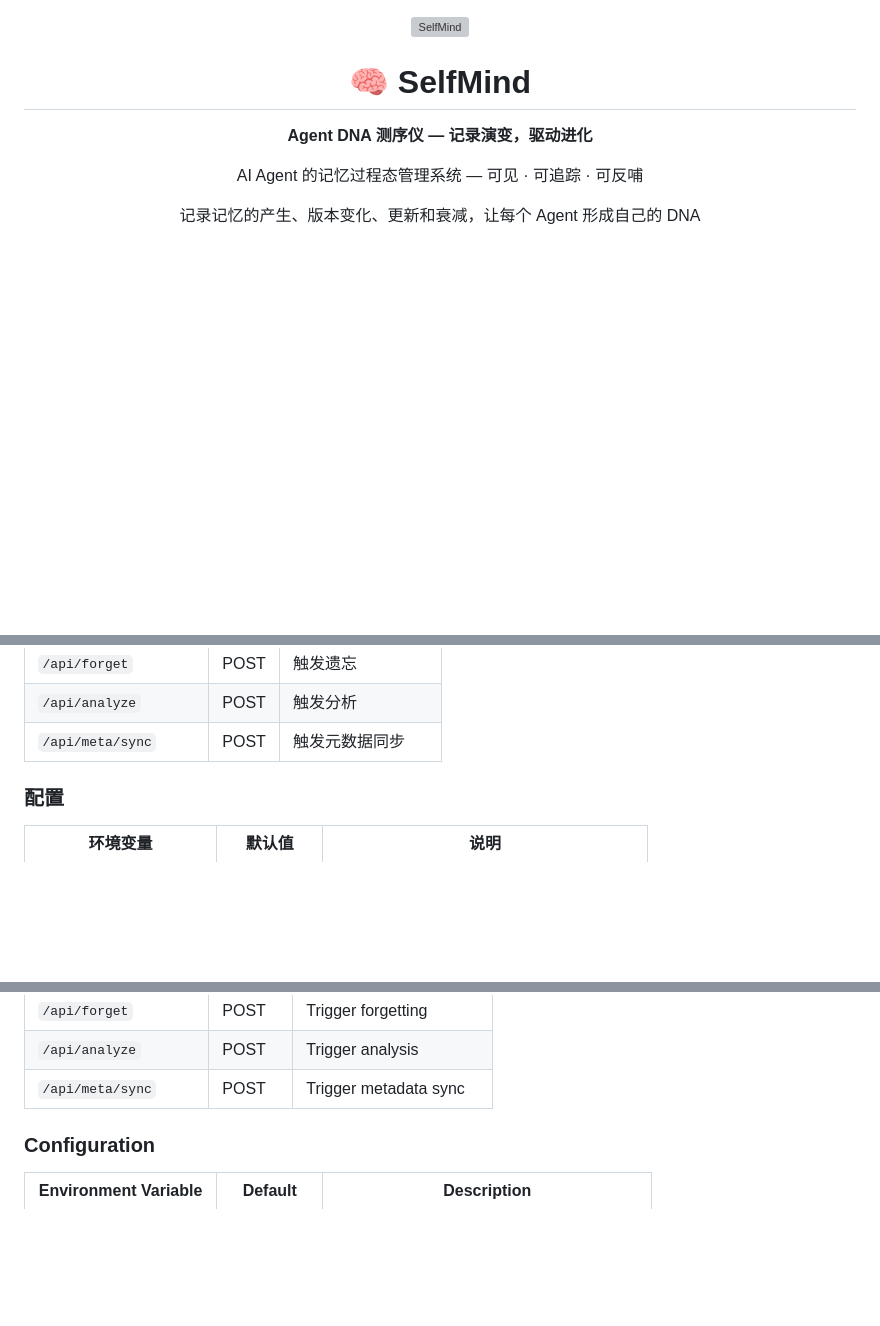
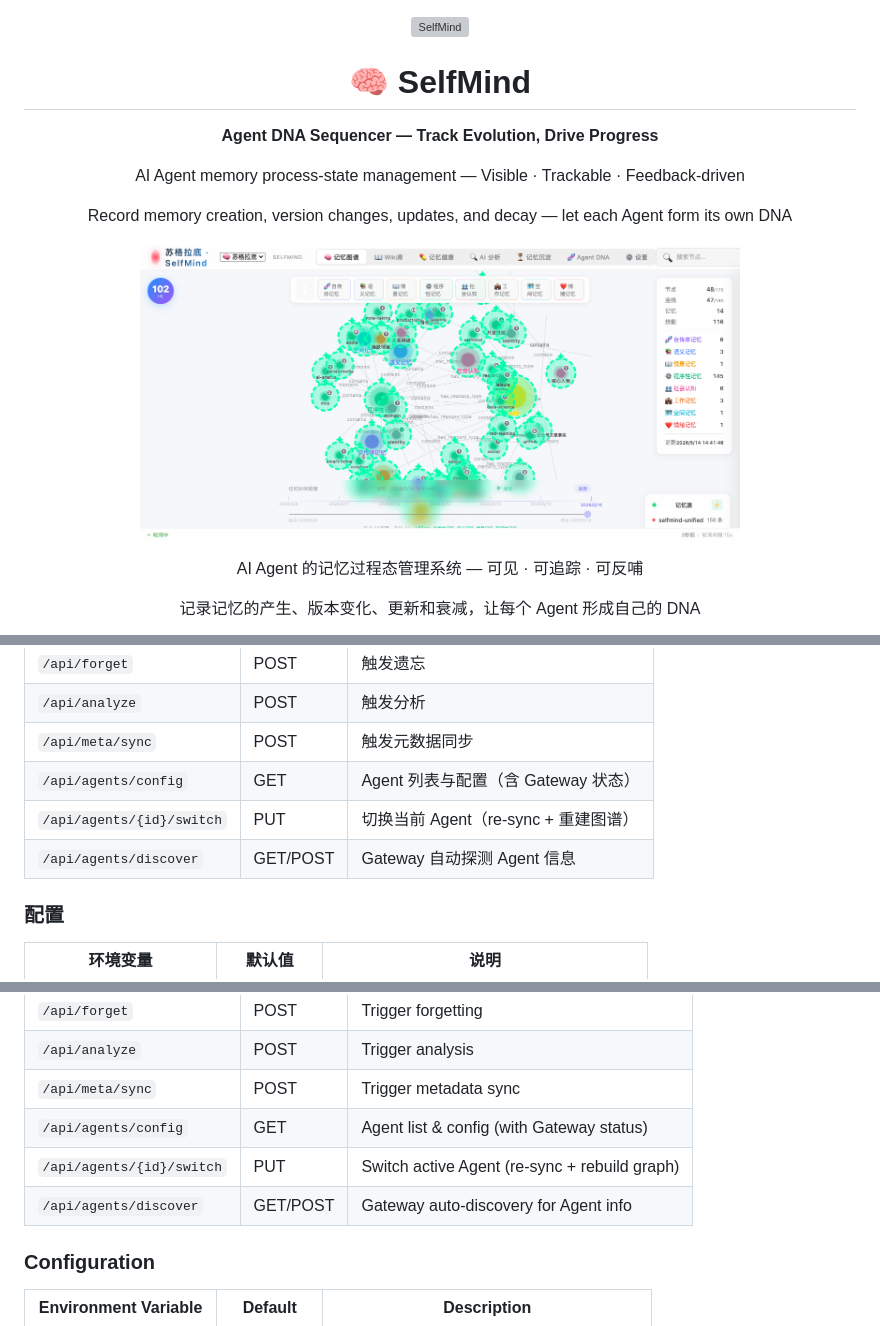
Before and after one commit to xchliu/selfmind, a Markdown page: docs/README.md, 3 parts joined by grey strips. GitHub-like rendering; pictures changed too: docs/images/selfmind-screenshot.png (added); blank space fills up the shorter version; grey boxes are pictures that could not be loaded.

```diff
--- a/docs/README.md
+++ b/docs/README.md
@@ -1,6 +1,11 @@
 <p align="center">
   <img src="assets/logo.png" alt="SelfMind" width="200"/>
   <h1 align="center">🧠 SelfMind</h1>
-  <p align="center"><strong>Agent DNA 测序仪 — 记录演变，驱动进化</strong></p>
+  <p align="center"><strong>Agent DNA Sequencer — Track Evolution, Drive Progress</strong></p>
+  <p align="center">AI Agent memory process-state management — Visible · Trackable · Feedback-driven</p>
+  <p align="center">Record memory creation, version changes, updates, and decay — let each Agent form its own DNA</p>
+  <p align="center">
+    <img src="images/selfmind-screenshot.png" alt="SelfMind Memory Graph" width="600"/>
+  </p>
   <p align="center">AI Agent 的记忆过程态管理系统 — 可见 · 可追踪 · 可反哺</p>
   <p align="center">记录记忆的产生、版本变化、更新和衰减，让每个 Agent 形成自己的 DNA</p>
@@ -292,6 +302,9 @@ selfmind/
 | `/api/forget` | POST | 触发遗忘 |
 | `/api/analyze` | POST | 触发分析 |
 | `/api/meta/sync` | POST | 触发元数据同步 |
+| `/api/agents/config` | GET | Agent 列表与配置（含 Gateway 状态） |
+| `/api/agents/{id}/switch` | PUT | 切换当前 Agent（re-sync + 重建图谱） |
+| `/api/agents/discover` | GET/POST | Gateway 自动探测 Agent 信息 |
 
 ### 配置
 
@@ -589,6 +610,9 @@ selfmind/
 | `/api/forget` | POST | Trigger forgetting |
 | `/api/analyze` | POST | Trigger analysis |
 | `/api/meta/sync` | POST | Trigger metadata sync |
+| `/api/agents/config` | GET | Agent list & config (with Gateway status) |
+| `/api/agents/{id}/switch` | PUT | Switch active Agent (re-sync + rebuild graph) |
+| `/api/agents/discover` | GET/POST | Gateway auto-discovery for Agent info |
 
 ### Configuration
 
```
Also changed, not shown: other parts of docs/README.md (+14 -1 lines), README.md (+43 -0 lines).
